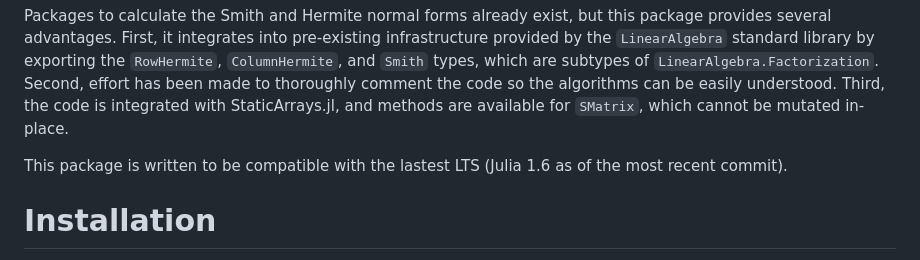
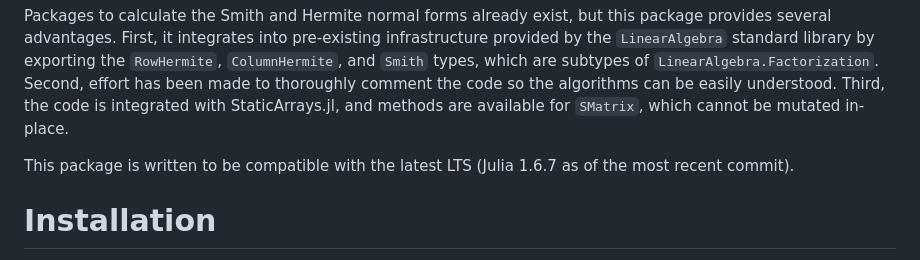
Before and after one commit to brainandforce/NormalForms.jl, a Markdown page: README.md, the part around the change. Rendered like a GitHub page.

Commit message:
Fixed typos in README

```diff
--- a/README.md
+++ b/README.md
@@ -16,7 +16,7 @@ which are subtypes of `LinearAlgebra.Factorization`. Second, effort has been mad
 comment the code so the algorithms can be easily understood. Third, the code is integrated with
 StaticArrays.jl, and methods are available for `SMatrix`, which cannot be mutated in-place.
 
-This package is written to be compatible with the lastest LTS (Julia 1.6 as of the most recent
+This package is written to be compatible with the latest LTS (Julia 1.6.7 as of the most recent
 commit).
 
 # Installation
```
